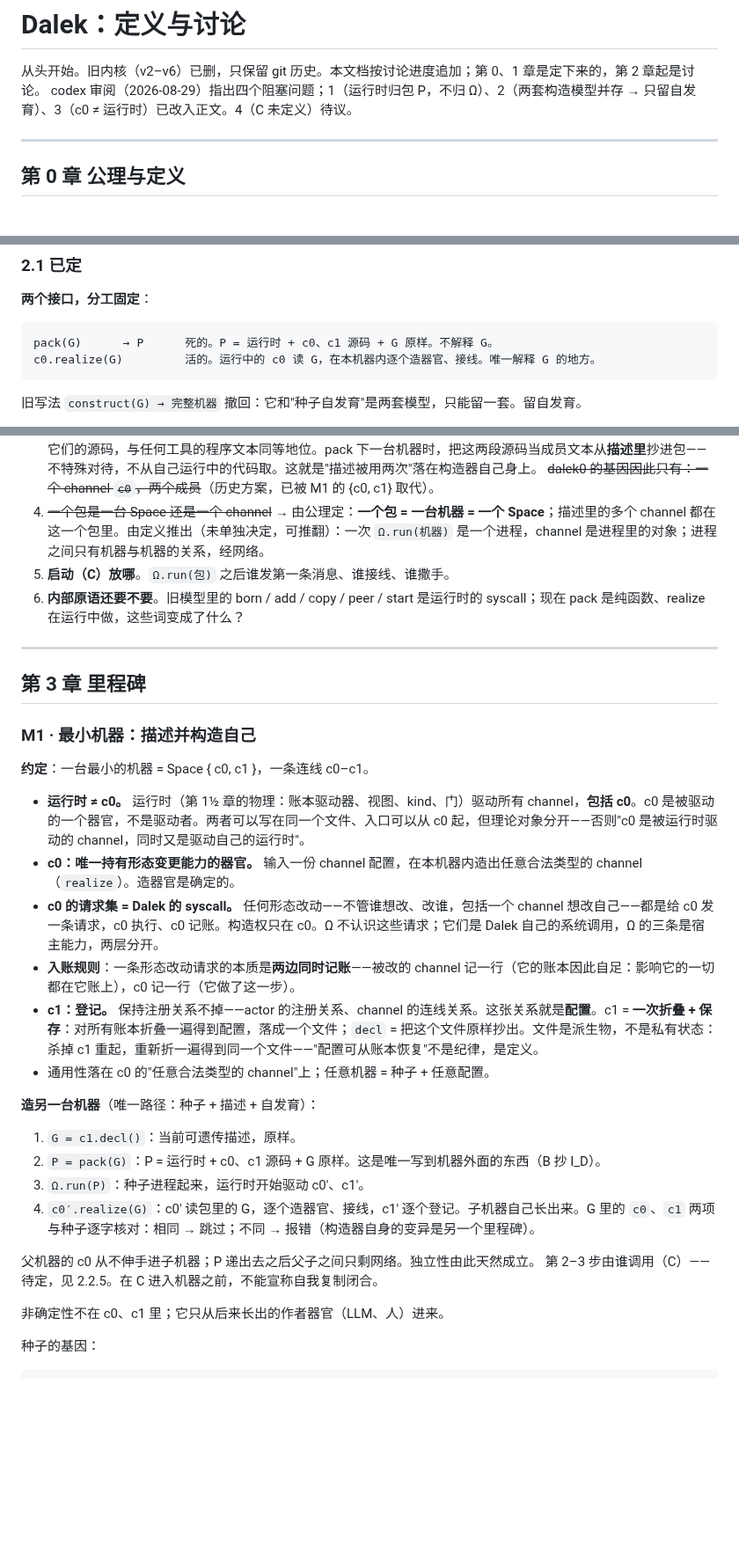
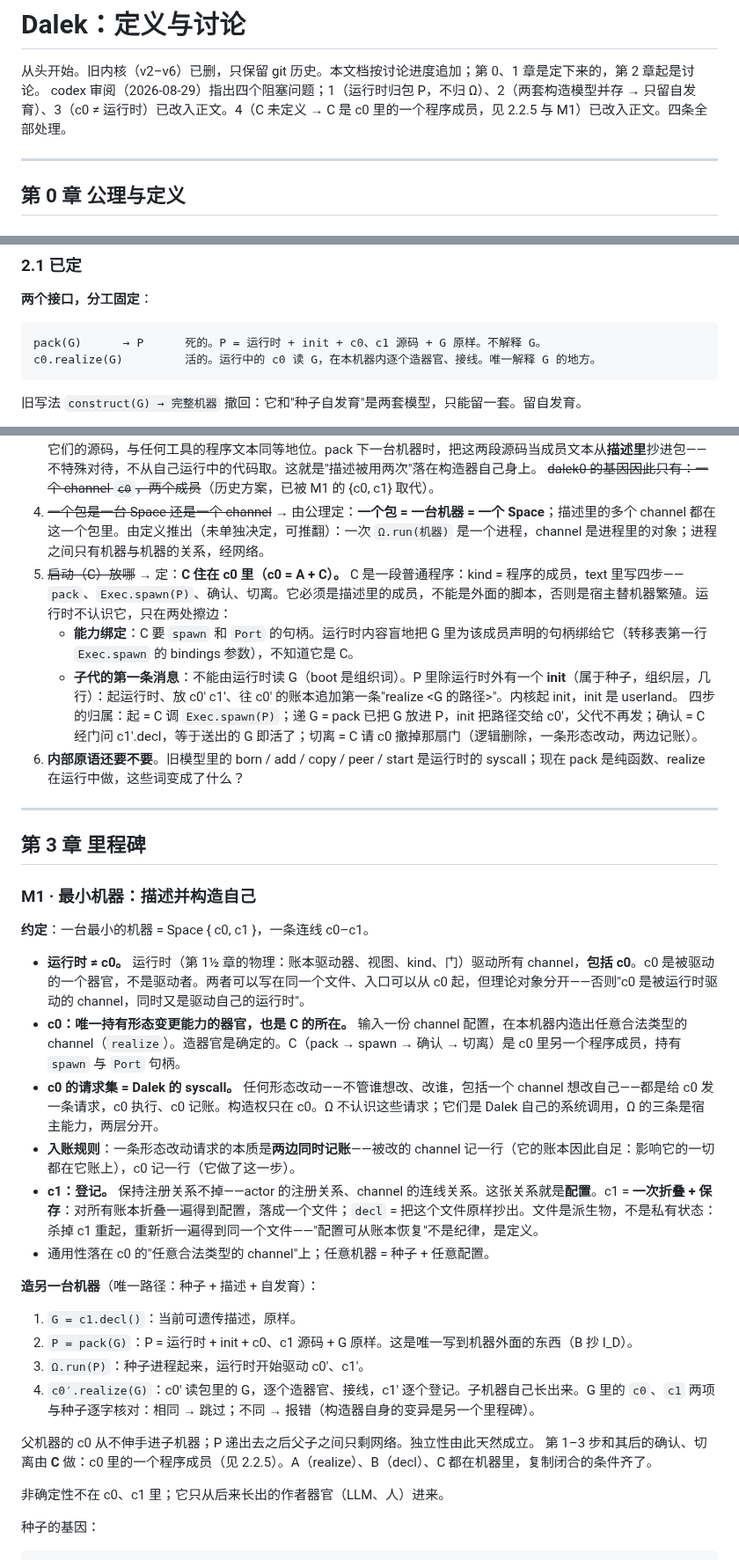
Before and after one commit to wanpengxie/dalek, a Markdown page: DALEK.md, 3 parts joined by grey strips. Shown at 88% size. Drawn GitHub-style; blank space fills up the shorter version.

Commit message:
DALEK.md: C lives in c0 (c0 = A + C) as an ordinary program member with spawn/Port bindings; init in P boots the child; codex's four blocking issues all addressed

````diff
--- a/DALEK.md
+++ b/DALEK.md
@@ -1,7 +1,7 @@
 # Dalek：定义与讨论
 
 从头开始。旧内核（v2–v6）已删，只保留 git 历史。本文档按讨论进度追加；第 0、1 章是定下来的，第 2 章起是讨论。
-codex 审阅（2026-08-29）指出四个阻塞问题；1（运行时归包 P，不归 Ω）、2（两套构造模型并存 → 只留自发育）、3（c0 ≠ 运行时）已改入正文。4（C 未定义）待议。
+codex 审阅（2026-08-29）指出四个阻塞问题；1（运行时归包 P，不归 Ω）、2（两套构造模型并存 → 只留自发育）、3（c0 ≠ 运行时）已改入正文。4（C 未定义 → C 是 c0 里的一个程序成员，见 2.2.5 与 M1）已改入正文。四条全部处理。
 
 ---
 
@@ -146,7 +146,7 @@ Linux + python3 + 文件系统 + http。
 
 **两个接口，分工固定**：
 ```
-pack(G)      → P      死的。P = 运行时 + c0、c1 源码 + G 原样。不解释 G。
+pack(G)      → P      死的。P = 运行时 + init + c0、c1 源码 + G 原样。不解释 G。
 c0.realize(G)         活的。运行中的 c0 读 G，在本机器内逐个造器官、接线。唯一解释 G 的地方。
 ```
 旧写法 `construct(G) → 完整机器` 撤回：它和"种子自发育"是两套模型，只能留一套。留自发育。
@@ -193,7 +193,10 @@ m′.c1.decl() == m.c1.decl()
 3. ~~构造器住在哪~~ → 定：**构造器和复制器在描述里，是描述里的第一项。** 按冯诺依曼 E = D + I_D，I_D 描述的正是 A+B+C 自己。对应过来：构造器（c0，realize）和复制器（c1，decl）是描述里的两个普通成员，它们的描述就是它们的源码，与任何工具的程序文本同等地位。pack 下一台机器时，把这两段源码当成员文本从**描述里**抄进包——不特殊对待，不从自己运行中的代码取。这就是"描述被用两次"落在构造器自己身上。
    ~~dalek0 的基因因此只有：一个 channel `c0`，两个成员~~（历史方案，已被 M1 的 {c0, c1} 取代）。
 4. ~~一个包是一台 Space 还是一个 channel~~ → 由公理定：**一个包 = 一台机器 = 一个 Space**；描述里的多个 channel 都在这一个包里。由定义推出（未单独决定，可推翻）：一次 `Ω.run(机器)` 是一个进程，channel 是进程里的对象；进程之间只有机器与机器的关系，经网络。
-5. **启动（C）放哪**。`Ω.run(包)` 之后谁发第一条消息、谁接线、谁撒手。
+5. ~~启动（C）放哪~~ → 定：**C 住在 c0 里（c0 = A + C）。** C 是一段普通程序：kind = 程序的成员，text 里写四步——`pack`、`Exec.spawn(P)`、确认、切离。它必须是描述里的成员，不能是外面的脚本，否则是宿主替机器繁殖。运行时不认识它，只在两处擦边：
+   - **能力绑定**：C 要 `spawn` 和 `Port` 的句柄。运行时内容盲地把 G 里为该成员声明的句柄绑给它（转移表第一行 `Exec.spawn` 的 bindings 参数），不知道它是 C。
+   - **子代的第一条消息**：不能由运行时读 G（boot 是组织词）。P 里除运行时外有一个 **init**（属于种子，组织层，几行）：起运行时、放 c0′ c1′、往 c0′ 的账本追加第一条"realize <G 的路径>"。内核起 init，init 是 userland。
+   四步的归属：起 = C 调 `Exec.spawn(P)`；递 G = pack 已把 G 放进 P，init 把路径交给 c0′，父代不再发；确认 = C 经门问 c1′.decl，等于送出的 G 即活了；切离 = C 请 c0 撤掉那扇门（逻辑删除，一条形态改动，两边记账）。
 6. **内部原语还要不要**。旧模型里的 born / add / copy / peer / start 是运行时的 syscall；现在 pack 是纯函数、realize 在运行中做，这些词变成了什么？
 
 ---
@@ -205,7 +208,7 @@ m′.c1.decl() == m.c1.decl()
 **约定**：一台最小的机器 = Space { c0, c1 }，一条连线 c0–c1。
 
 - **运行时 ≠ c0。** 运行时（第 1½ 章的物理：账本驱动器、视图、kind、门）驱动所有 channel，**包括 c0**。c0 是被驱动的一个器官，不是驱动者。两者可以写在同一个文件、入口可以从 c0 起，但理论对象分开——否则"c0 是被运行时驱动的 channel，同时又是驱动自己的运行时"。
-- **c0：唯一持有形态变更能力的器官。** 输入一份 channel 配置，在本机器内造出任意合法类型的 channel（`realize`）。造器官是确定的。
+- **c0：唯一持有形态变更能力的器官，也是 C 的所在。** 输入一份 channel 配置，在本机器内造出任意合法类型的 channel（`realize`）。造器官是确定的。C（pack → spawn → 确认 → 切离）是 c0 里另一个程序成员，持有 `spawn` 与 `Port` 句柄。
 - **c0 的请求集 = Dalek 的 syscall。** 任何形态改动——不管谁想改、改谁，包括一个 channel 想改自己——都是给 c0 发一条请求，c0 执行、c0 记账。构造权只在 c0。Ω 不认识这些请求；它们是 Dalek 自己的系统调用，Ω 的三条是宿主能力，两层分开。
 - **入账规则**：一条形态改动请求的本质是**两边同时记账**——被改的 channel 记一行（它的账本因此自足：影响它的一切都在它账上），c0 记一行（它做了这一步）。
 - **c1：登记。** 保持注册关系不掉——actor 的注册关系、channel 的连线关系。这张关系就是**配置**。c1 = **一次折叠 + 保存**：对所有账本折叠一遍得到配置，落成一个文件；`decl` = 把这个文件原样抄出。文件是派生物，不是私有状态：杀掉 c1 重起，重新折一遍得到同一个文件——"配置可从账本恢复"不是纪律，是定义。
@@ -213,12 +216,12 @@ m′.c1.decl() == m.c1.decl()
 
 **造另一台机器**（唯一路径：种子 + 描述 + 自发育）：
 1. `G = c1.decl()`：当前可遗传描述，原样。
-2. `P = pack(G)`：P = 运行时 + c0、c1 源码 + G 原样。这是唯一写到机器外面的东西（B 抄 I_D）。
+2. `P = pack(G)`：P = 运行时 + init + c0、c1 源码 + G 原样。这是唯一写到机器外面的东西（B 抄 I_D）。
 3. `Ω.run(P)`：种子进程起来，运行时开始驱动 c0′、c1′。
 4. `c0′.realize(G)`：c0′ 读包里的 G，逐个造器官、接线，c1′ 逐个登记。子机器自己长出来。G 里的 `c0`、`c1` 两项与种子逐字核对：相同 → 跳过；不同 → 报错（构造器自身的变异是另一个里程碑）。
 
 父机器的 c0 从不伸手进子机器；P 递出去之后父子之间只剩网络。独立性由此天然成立。
-第 2–3 步由谁调用（C）——待定，见 2.2.5。在 C 进入机器之前，不能宣称自我复制闭合。
+第 1–3 步和其后的确认、切离由 **C** 做：c0 里的一个程序成员（见 2.2.5）。A（realize）、B（decl）、C 都在机器里，复制闭合的条件齐了。
 
 非确定性不在 c0、c1 里；它只从后来长出的作者器官（LLM、人）进来。
 
````
